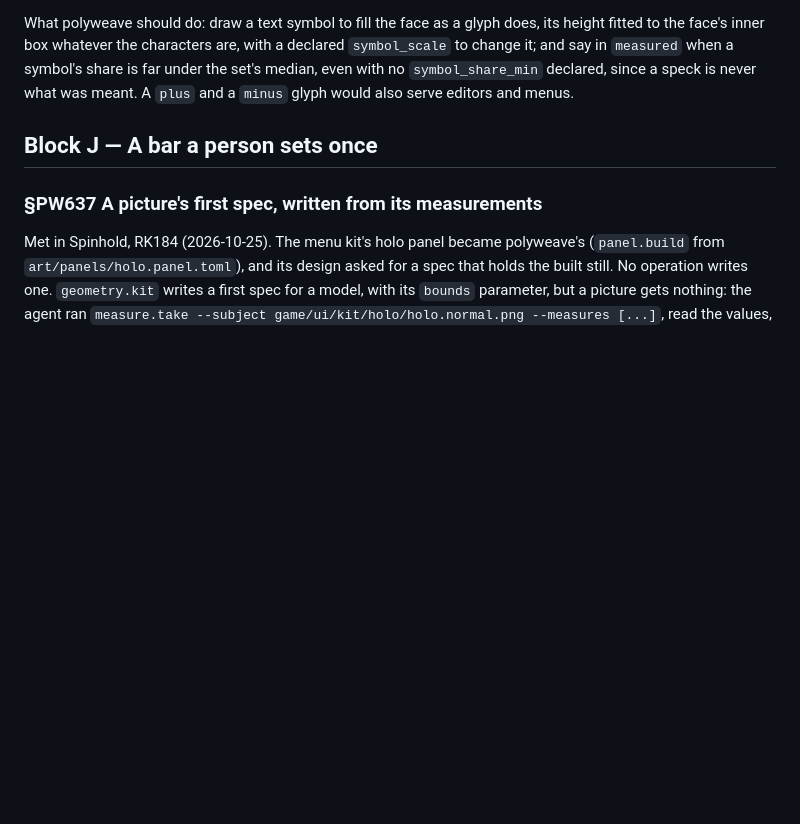
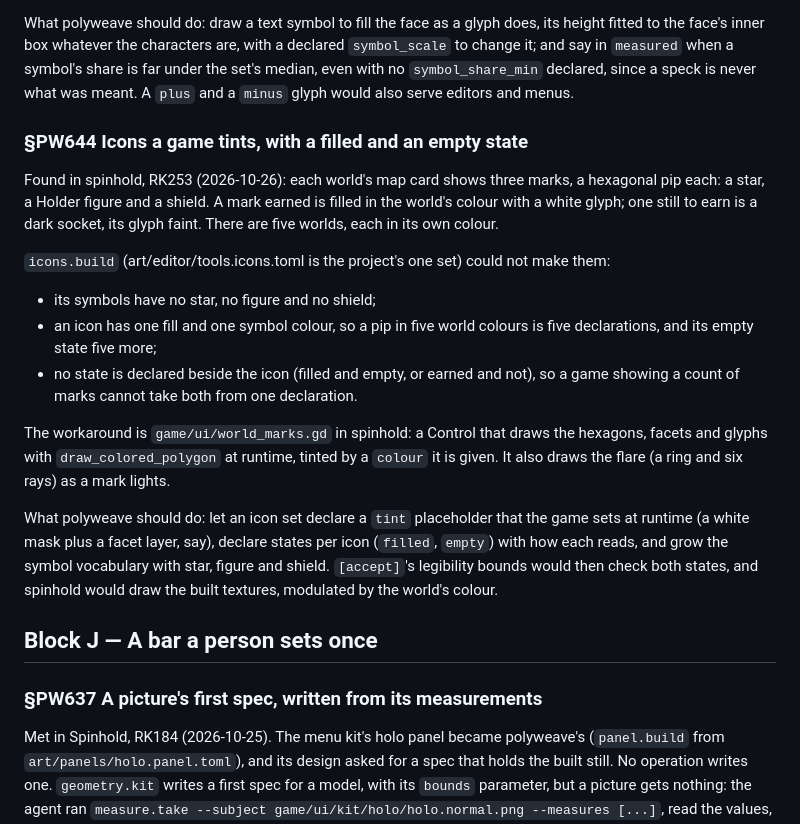
Before and after one commit to alegauss/polyweave, a Markdown page: docs/IMPROVEMENTS.md, the part around the change. Drawn GitHub-style; blank space fills up the shorter version.

Commit message:
docs(roadmap): file icons a game tints with filled and empty states (PW644)
- document the addition of filled and empty states for game icons in the roadmap
- record the need for an icon set to include symbols like stars, figures, and shields
- clarify the current limitations in the icon declaration process and the workaround used in the game
- outline the proposed improvements for icon tinting and state declaration in future updates

```diff
--- a/docs/IMPROVEMENTS.md
+++ b/docs/IMPROVEMENTS.md
@@ -155,6 +155,32 @@ height fitted to the face's inner box whatever the characters are, with a declar
 `symbol_scale` to change it; and say in `measured` when a symbol's share is far under
 the set's median, even with no `symbol_share_min` declared, since a speck is never what
 was meant. A `plus` and a `minus` glyph would also serve editors and menus.
+
+### §PW644 Icons a game tints, with a filled and an empty state
+
+Found in spinhold, RK253 (2026-10-26): each world's map card shows three marks, a
+hexagonal pip each: a star, a Holder figure and a shield. A mark earned is filled in the
+world's colour with a white glyph; one still to earn is a dark socket, its glyph faint.
+There are five worlds, each in its own colour.
+
+`icons.build` (art/editor/tools.icons.toml is the project's one set) could not make
+them:
+
+- its symbols have no star, no figure and no shield;
+- an icon has one fill and one symbol colour, so a pip in five world colours is five
+  declarations, and its empty state five more;
+- no state is declared beside the icon (filled and empty, or earned and not), so a game
+  showing a count of marks cannot take both from one declaration.
+
+The workaround is `game/ui/world_marks.gd` in spinhold: a Control that draws the
+hexagons, facets and glyphs with `draw_colored_polygon` at runtime, tinted by a `colour`
+it is given. It also draws the flare (a ring and six rays) as a mark lights.
+
+What polyweave should do: let an icon set declare a `tint` placeholder that the game
+sets at runtime (a white mask plus a facet layer, say), declare states per icon
+(`filled`, `empty`) with how each reads, and grow the symbol vocabulary with star,
+figure and shield. `[accept]`'s legibility bounds would then check both states, and
+spinhold would draw the built textures, modulated by the world's colour.
 
 ## Block J — A bar a person sets once
 
```
Also changed, not shown: docs/ROADMAP.md (+1 -0 lines).
